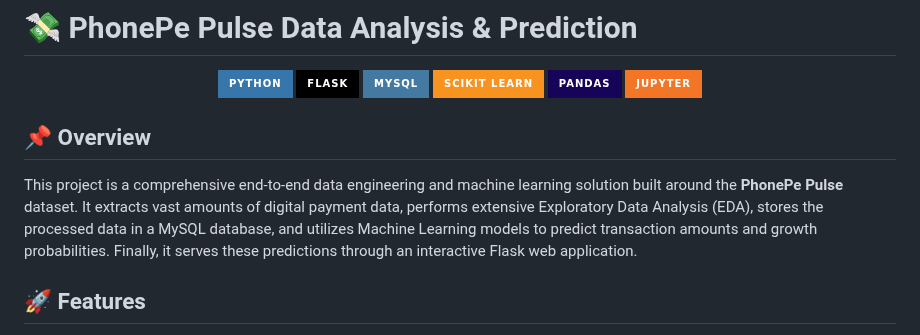
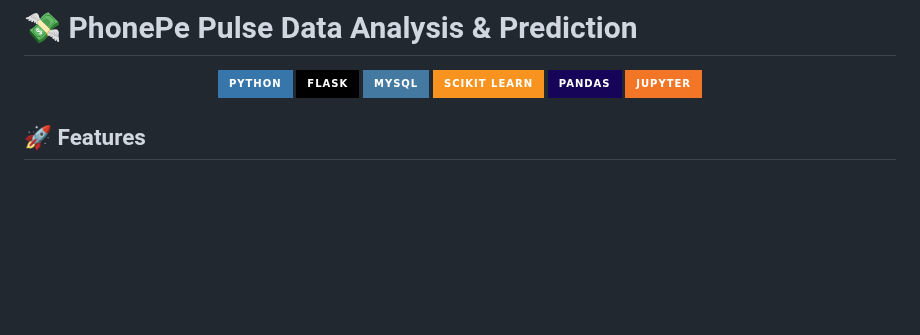
Before and after one commit to Arnab-Ghosh7/Phonepe_Project, a Markdown page: README.md, the part around the change. Rendered like a GitHub page; badges without logos; blank space fills up the shorter version.

```diff
--- a/README.md
+++ b/README.md
@@ -9,8 +9,7 @@
 </div>
 
 
-## 📌 Overview
-This project is a comprehensive end-to-end data engineering and machine learning solution built around the **PhonePe Pulse** dataset. It extracts vast amounts of digital payment data, performs extensive Exploratory Data Analysis (EDA), stores the processed data in a MySQL database, and utilizes Machine Learning models to predict transaction amounts and growth probabilities. Finally, it serves these predictions through an interactive Flask web application.
+
 
 ## 🚀 Features
 - **Data Extraction**: Automated Python scripts (`phonepe_extractor.py`, `code.py`) to parse nested JSON files from the PhonePe Pulse GitHub repository and convert them into structured Pandas DataFrames/CSVs.
```
